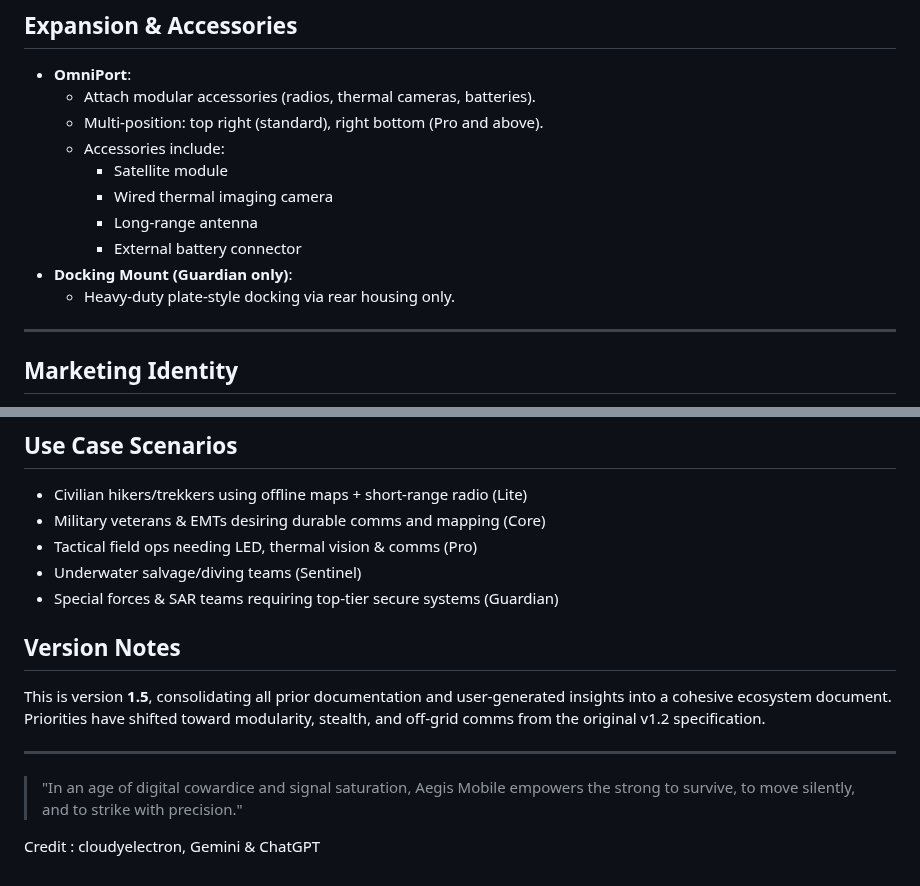
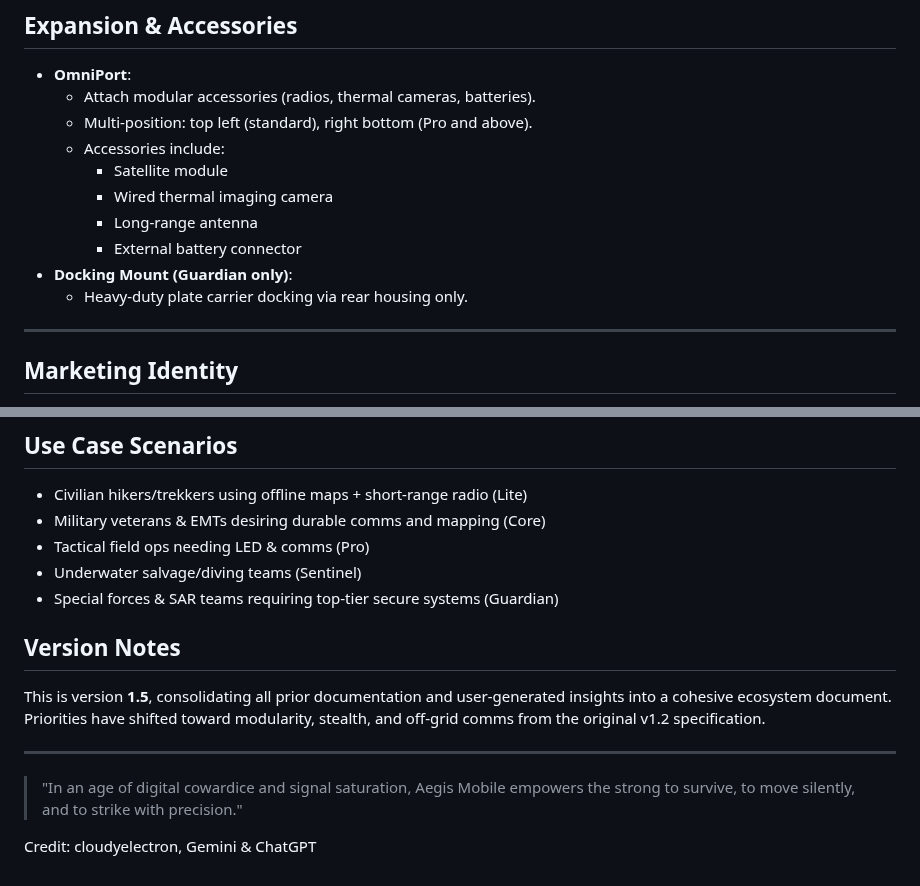
Before and after one commit to cloudyelectron/Aegis-Mobile-Project, a Markdown page: Aegis Mobile Series v1.5.md, 2 parts joined by grey strips. GitHub-like rendering.

```diff
--- a/Aegis Mobile Series v1.5.md
+++ b/Aegis Mobile Series v1.5.md
@@ -113,14 +113,14 @@ A universal hardware slot that enables:
 ## Expansion & Accessories
 - **OmniPort**:
   - Attach modular accessories (radios, thermal cameras, batteries).
-  - Multi-position: top right (standard), right bottom (Pro and above).
+  - Multi-position: top left (standard), right bottom (Pro and above).
   - Accessories include:
     - Satellite module
     - Wired thermal imaging camera
     - Long-range antenna
     - External battery connector
 - **Docking Mount (Guardian only)**:
-  - Heavy-duty plate-style docking via rear housing only.
+  - Heavy-duty plate carrier docking via rear housing only.
 
 ---
 
@@ -139,7 +139,7 @@ A universal hardware slot that enables:
 ## Use Case Scenarios
 - Civilian hikers/trekkers using offline maps + short-range radio (Lite)
 - Military veterans & EMTs desiring durable comms and mapping (Core)
-- Tactical field ops needing LED, thermal vision & comms (Pro)
+- Tactical field ops needing LED & comms (Pro)
 - Underwater salvage/diving teams (Sentinel)
 - Special forces & SAR teams requiring top-tier secure systems (Guardian)
 
@@ -151,4 +151,4 @@ This is version **1.5**, consolidating all prior documentation and user-generate
 
 > "In an age of digital cowardice and signal saturation, Aegis Mobile empowers the strong to survive, to move silently, and to strike with precision."
 
-Credit : cloudyelectron, Gemini & ChatGPT
+Credit: cloudyelectron, Gemini & ChatGPT
```
